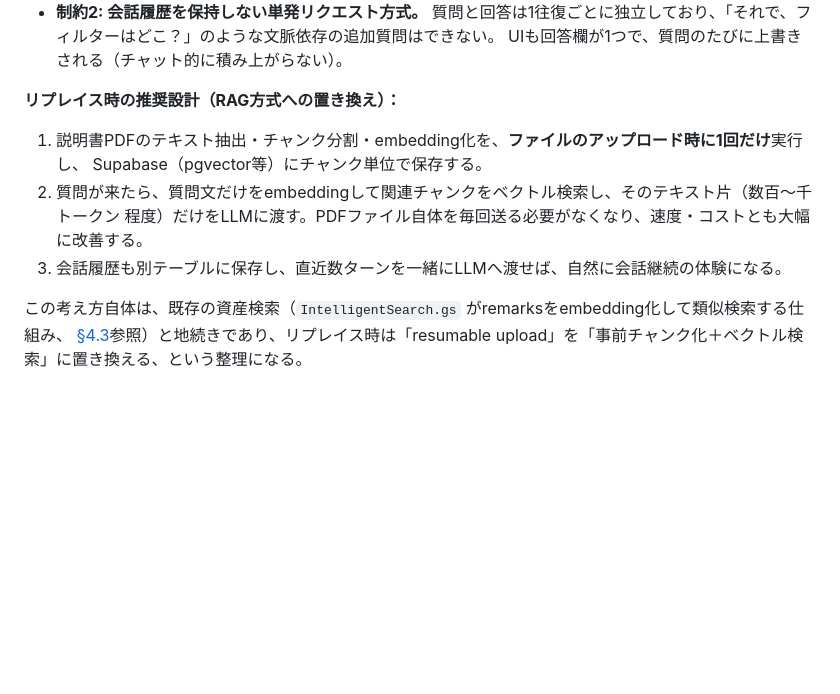
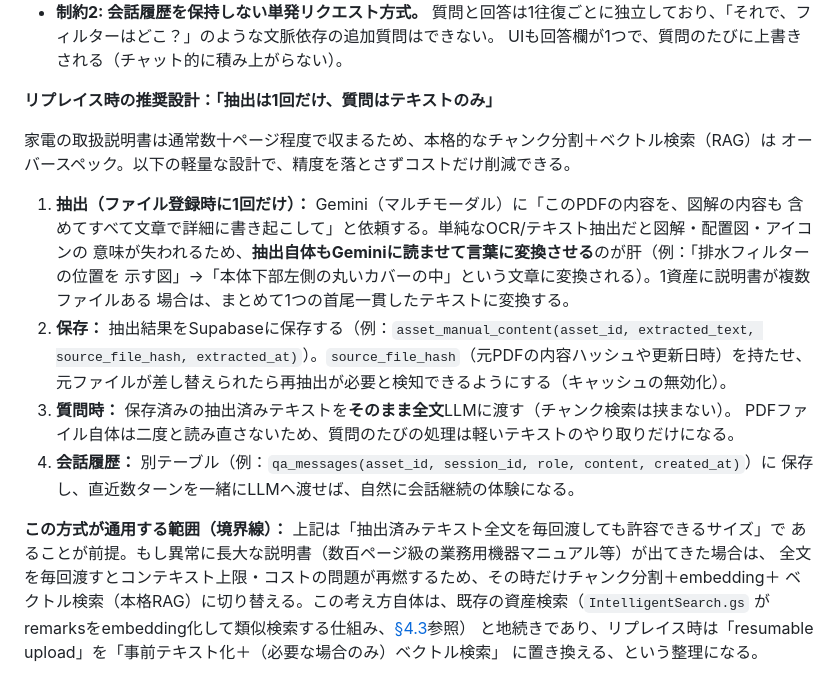
Before and after one commit to sky350rjtt/home-asset-management, a Markdown page: docs/ARCHITECTURE.md, the part around the change. Drawn GitHub-style; blank space fills up the shorter version.

Commit message:
Refine AssetQA replacement plan: one-time multimodal extraction + cached full text, RAG only for oversized manuals

```diff
--- a/docs/ARCHITECTURE.md
+++ b/docs/ARCHITECTURE.md
@@ -274,14 +274,28 @@ Gemini Files APIの**resumable upload**（`X-Goog-Upload-Protocol: resumable`）
   質問と回答は1往復ごとに独立しており、「それで、フィルターはどこ？」のような文脈依存の追加質問はできない。
   UIも回答欄が1つで、質問のたびに上書きされる（チャット的に積み上がらない）。
 
-**リプレイス時の推奨設計（RAG方式への置き換え）：**
+**リプレイス時の推奨設計：「抽出は1回だけ、質問はテキストのみ」**
 
-1. 説明書PDFのテキスト抽出・チャンク分割・embedding化を、**ファイルのアップロード時に1回だけ**実行し、
-   Supabase（pgvector等）にチャンク単位で保存する。
-2. 質問が来たら、質問文だけをembeddingして関連チャンクをベクトル検索し、そのテキスト片（数百〜千トークン
-   程度）だけをLLMに渡す。PDFファイル自体を毎回送る必要がなくなり、速度・コストとも大幅に改善する。
-3. 会話履歴も別テーブルに保存し、直近数ターンを一緒にLLMへ渡せば、自然に会話継続の体験になる。
+家電の取扱説明書は通常数十ページ程度で収まるため、本格的なチャンク分割＋ベクトル検索（RAG）は
+オーバースペック。以下の軽量な設計で、精度を落とさずコストだけ削減できる。
 
-この考え方自体は、既存の資産検索（`IntelligentSearch.gs` がremarksをembedding化して類似検索する仕組み、
-[§4.3](#43-ベクトル検索の直列フォールバック方式)参照）と地続きであり、リプレイス時は「resumable
-upload」を「事前チャンク化＋ベクトル検索」に置き換える、という整理になる。
+1. **抽出（ファイル登録時に1回だけ）：** Gemini（マルチモーダル）に「このPDFの内容を、図解の内容も
+   含めてすべて文章で詳細に書き起こして」と依頼する。単純なOCR/テキスト抽出だと図解・配置図・アイコンの
+   意味が失われるため、**抽出自体もGeminiに読ませて言葉に変換させる**のが肝（例：「排水フィルターの位置を
+   示す図」→「本体下部左側の丸いカバーの中」という文章に変換される）。1資産に説明書が複数ファイルある
+   場合は、まとめて1つの首尾一貫したテキストに変換する。
+2. **保存：** 抽出結果をSupabaseに保存する（例：`asset_manual_content(asset_id, extracted_text,
+   source_file_hash, extracted_at)`）。`source_file_hash`（元PDFの内容ハッシュや更新日時）を持たせ、
+   元ファイルが差し替えられたら再抽出が必要と検知できるようにする（キャッシュの無効化）。
+3. **質問時：** 保存済みの抽出済みテキストを**そのまま全文**LLMに渡す（チャンク検索は挟まない）。
+   PDFファイル自体は二度と読み直さないため、質問のたびの処理は軽いテキストのやり取りだけになる。
+4. **会話履歴：** 別テーブル（例：`qa_messages(asset_id, session_id, role, content, created_at)`）に
+   保存し、直近数ターンを一緒にLLMへ渡せば、自然に会話継続の体験になる。
+
+**この方式が通用する範囲（境界線）：** 上記は「抽出済みテキスト全文を毎回渡しても許容できるサイズ」で
+あることが前提。もし異常に長大な説明書（数百ページ級の業務用機器マニュアル等）が出てきた場合は、
+全文を毎回渡すとコンテキスト上限・コストの問題が再燃するため、その時だけチャンク分割＋embedding＋
+ベクトル検索（本格RAG）に切り替える。この考え方自体は、既存の資産検索（`IntelligentSearch.gs` が
+remarksをembedding化して類似検索する仕組み、[§4.3](#43-ベクトル検索の直列フォールバック方式)参照）
+と地続きであり、リプレイス時は「resumable upload」を「事前テキスト化＋（必要な場合のみ）ベクトル検索」
+に置き換える、という整理になる。
```
